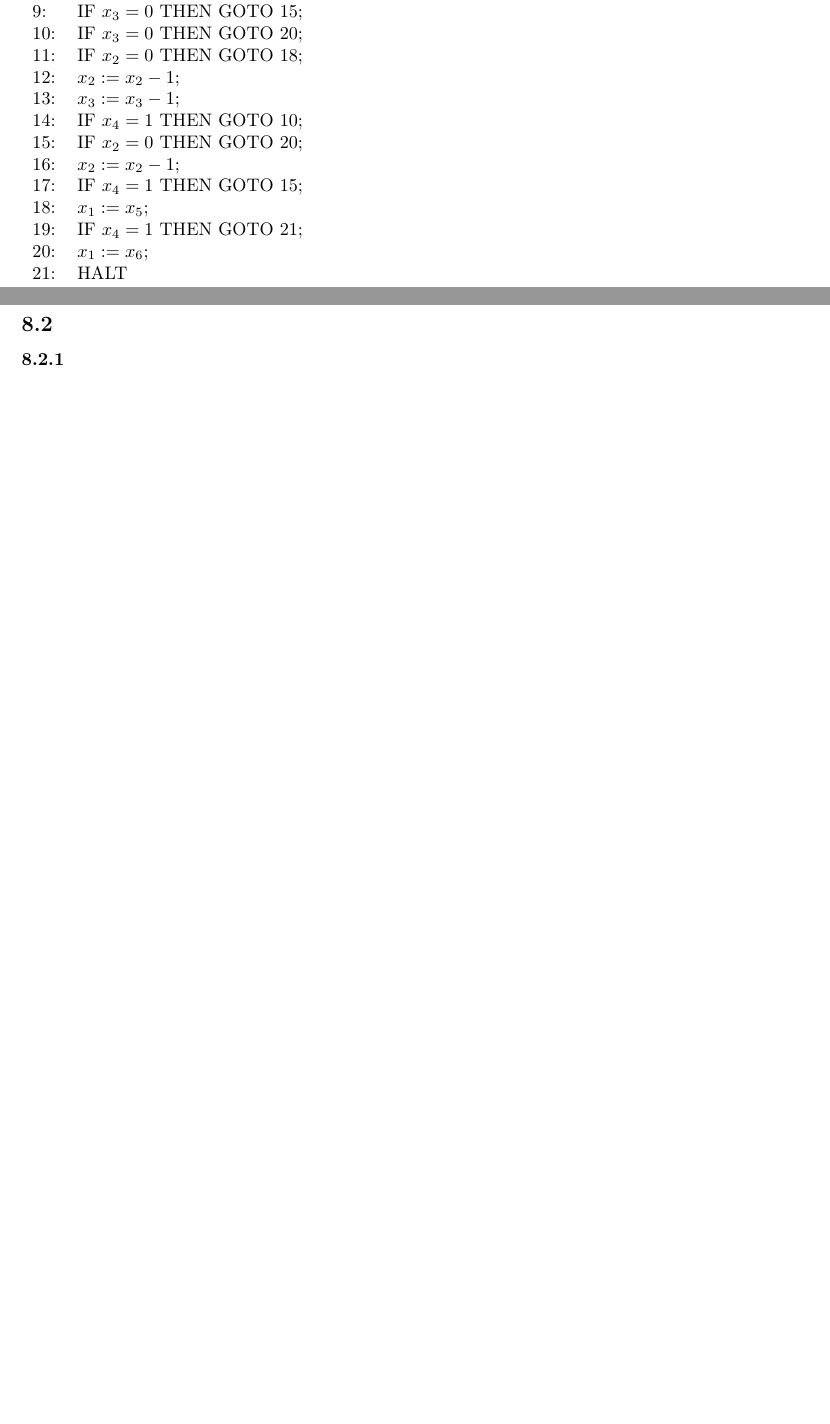
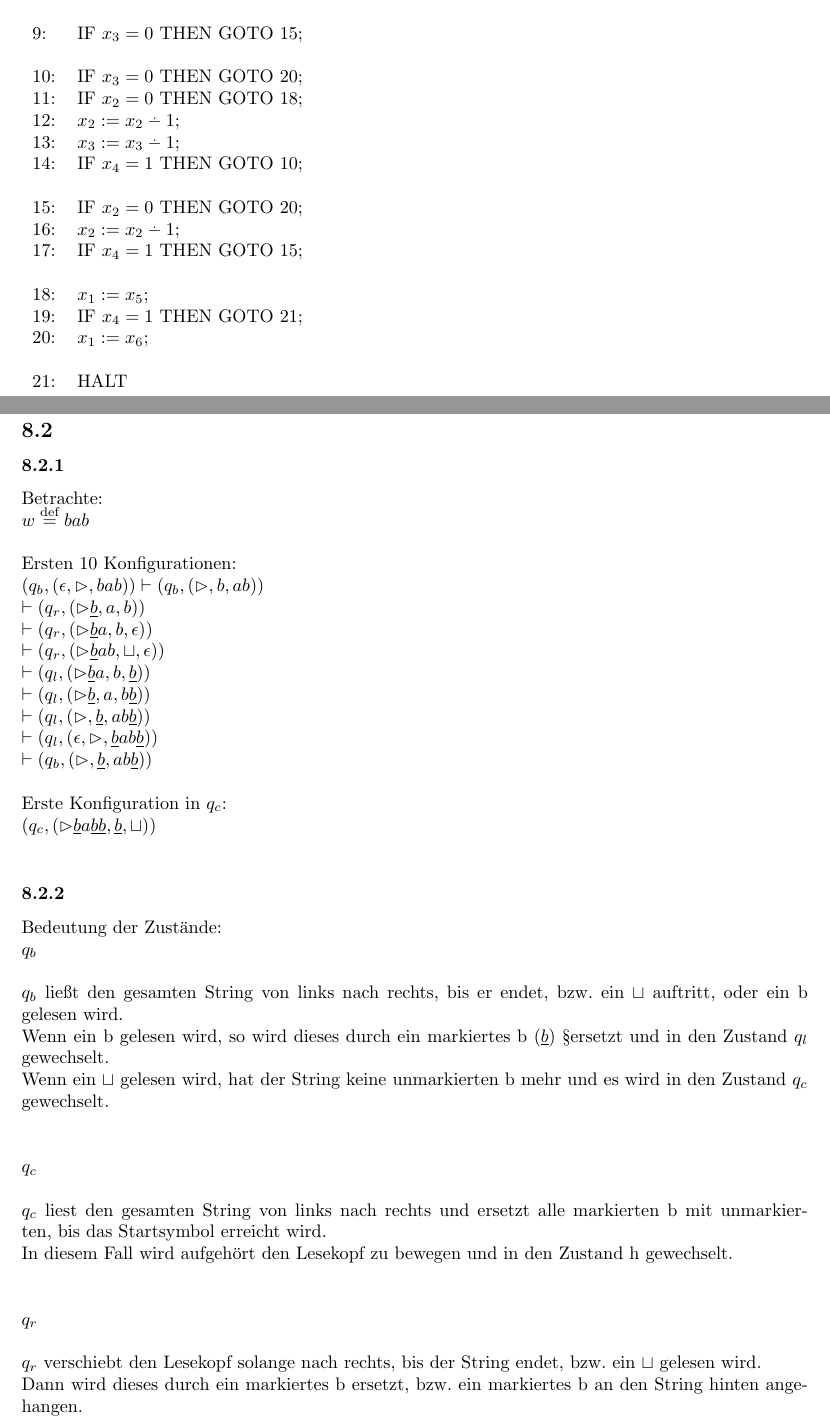
Before and after one commit to kaffeeMn/SS18, a LaTeX document (GTI/UB/UB8/ub8.tex): two parts of pages 2 and 3 of 4 before the commit and two parts of pages 2 and 4 of 6 after it, joined at a grey line, cut so that both start at the same text, the shorter picture padded with empty space. Compiled offline with pdfLaTeX.

Commit message:
still need 3

```diff
--- a/GTI/UB/UB8/ub8.tex
+++ b/GTI/UB/UB8/ub8.tex
@@ -42,7 +42,7 @@
 \newcommand{\RA}{\Rightarrow}
 \newcommand{\ue}{\infty}
 \newcommand{\eps}{\epsilon}
-\newcommand{\task}[1]{\textbf{#1} \\ \gap}
+\newcommand{\task}[1]{\textbf{#1} \gap}
 \newcommand{\cmark}{\ding{51}}
 \newcommand{\xmark}{\ding{55}}
 \newcommand{\degr}{\null \degree}
@@ -58,6 +58,9 @@
 \newcommand{\nd}[4]{
     \node[#1](#2)at(#3){#4};
     }
+\newcommand{\dm}{\mathbin{\scriptstyle\dot{\smash{\textstyle-}}}}
+\newcommand{\s}{\rhd}
+\renewcommand{\u}{\underline}
 
 
 % content
@@ -119,7 +127,45 @@ $f_P(n) = 2^n$, f"ur $n \geq 2$\\
 
 % a)
 \subsubsection\
+Betrachte:\\
+$
+w \mdef bab\\
+\\
+\text{Ersten 10 Konfigurationen:}\\
+(q_b,(\eps,\s,bab)) \vdash (q_b, (\s,b,ab))\\
+                    \vdash (q_r, (\s \u{b},a,b))\\
+                    \vdash (q_r, (\s \u{b}a,b,\eps))\\
+                    \vdash (q_r, (\s \u{b}ab,\sqcup,\eps))\\
+                    \vdash (q_l, (\s \u{b}a,b,\u{b}))\\
+                    \vdash (q_l, (\s \u{b},a,b\u{b}))\\
+                    \vdash (q_l, (\s ,\u{b},ab\u{b}))\\
+                    \vdash (q_l, (\eps ,\s,\u{b}ab\u{b}))\\
+                    \vdash (q_b, (\s ,\u{b},ab\u{b}))\\
+\\
+\text{Erste Konfiguration in $q_c$:}\\
+(q_c, (\s\u{b}a\u{b}\u{b},\u{b}, \sqcup))\\
+$
 
 % b)
 \subsubsection\
-
+Bedeutung der Zust"ande:\\
+\task{$q_b$}
+$q_b$ lie"st den gesamten String von links nach rechts, bis er endet, bzw. ein
+    $\sqcup$ auftritt, oder ein b gelesen wird.\\
+Wenn ein b gelesen wird, so wird dieses durch ein markiertes b ($\u{b}$)
+    §ersetzt und in den Zustand $q_l$ gewechselt.\\
+Wenn ein $\sqcup$ gelesen wird, hat der String keine unmarkierten b mehr und es
+    wird in den Zustand $q_c$ gewechselt.\\
+\gap
+\task{$q_c$}
+$q_c$ liest den gesamten String von links nach rechts und ersetzt alle
+    markierten b mit unmarkierten, bis das Startsymbol erreicht wird.\\
+In diesem Fall wird aufgeh"ort den Lesekopf zu bewegen und in den Zustand h
+    gewechselt.\\
+\gap
+\task{$q_r$}
+$q_r$ verschiebt den Lesekopf solange nach rechts, bis der String endet, bzw.
+    ein $\sqcup$ gelesen wird.\\
+Dann wird dieses durch ein markiertes b ersetzt, bzw. ein markiertes b an den
+    String hinten angehangen.\\
+\gap
@@ -126,3 +192,6 @@ $f_P(n) = 2^n$, f"ur $n \geq 2$\\
+Dadurch ergibt sich dann auch die Funktion $f_M$ zu:\[
+    f_M(w) = wb^{n=\#_b(w)}
+    \]
 
 \newpage
 % A3
```
Also changed, not shown: GTI/UB/UB8/ub8.pdf, GTI/UB/UB8/ub8.tex (55 more changed lines).
